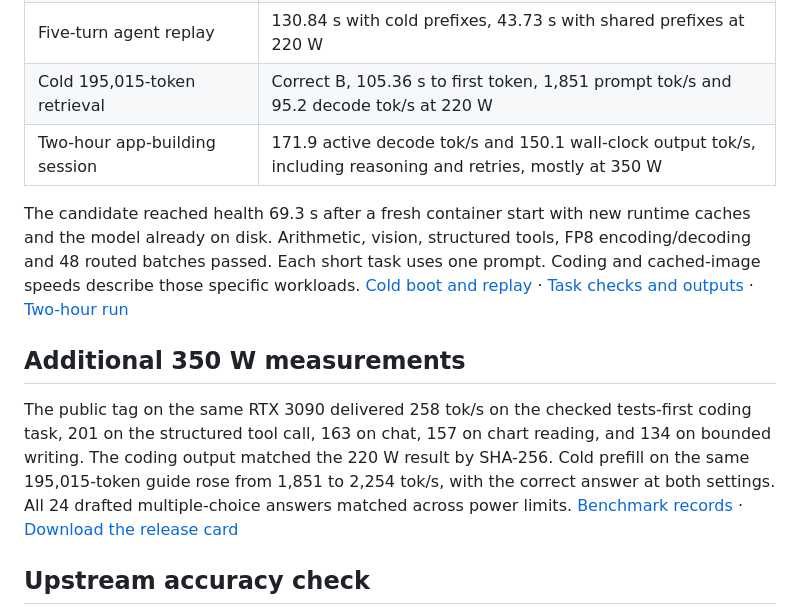
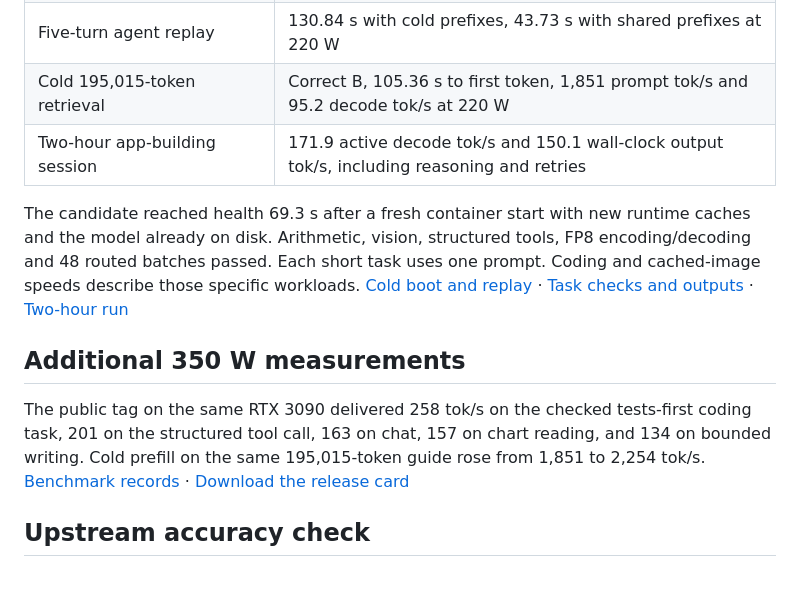
Before and after one commit to ctlst/inkling-3090, a Markdown page: RELEASE.md, the part around the change. Rendered like a GitHub page; blank space fills up the shorter version.

```diff
--- a/RELEASE.md
+++ b/RELEASE.md
@@ -12,13 +12,13 @@ The engine serves one active sequence with 196,608 total tokens, FP8 target KV,
 | Tests-first coding | 233 decode tok/s, 17 external checks and 22 generated self-tests passed at 220 W |
 | Five-turn agent replay | 130.84 s with cold prefixes, 43.73 s with shared prefixes at 220 W |
 | Cold 195,015-token retrieval | Correct B, 105.36 s to first token, 1,851 prompt tok/s and 95.2 decode tok/s at 220 W |
-| Two-hour app-building session | 171.9 active decode tok/s and 150.1 wall-clock output tok/s, including reasoning and retries, mostly at 350 W |
+| Two-hour app-building session | 171.9 active decode tok/s and 150.1 wall-clock output tok/s, including reasoning and retries |
 
 The candidate reached health 69.3 s after a fresh container start with new runtime caches and the model already on disk. Arithmetic, vision, structured tools, FP8 encoding/decoding and 48 routed batches passed. Each short task uses one prompt. Coding and cached-image speeds describe those specific workloads. [Cold boot and replay](benchmarks/cold-boot-3090.json) · [Task checks and outputs](benchmarks/workloads-3090.json) · [Two-hour run](benchmarks/omp-3090.json)
 
 ## Additional 350 W measurements
 
-The public tag on the same RTX 3090 delivered 258 tok/s on the checked tests-first coding task, 201 on the structured tool call, 163 on chat, 157 on chart reading, and 134 on bounded writing. The coding output matched the 220 W result by SHA-256. Cold prefill on the same 195,015-token guide rose from 1,851 to 2,254 tok/s, with the correct answer at both settings. All 24 drafted multiple-choice answers matched across power limits. [Benchmark records](benchmarks/official-350w.json) · [Download the release card](https://github.com/ctlst/inkling-3090/releases/download/v0.1.0-rc.1/inkling-3090-release.png)
+The public tag on the same RTX 3090 delivered 258 tok/s on the checked tests-first coding task, 201 on the structured tool call, 163 on chat, 157 on chart reading, and 134 on bounded writing. Cold prefill on the same 195,015-token guide rose from 1,851 to 2,254 tok/s. [Benchmark records](benchmarks/official-350w.json) · [Download the release card](https://github.com/ctlst/inkling-3090/releases/download/v0.1.0-rc.1/inkling-3090-release.png)
 
 ## Upstream accuracy check
 
```
Also changed, not shown: README.md (+2 -2 lines), assets/inkling-3090-long-context.png, assets/inkling-3090-release.png, assets/inkling-3090-session.png, assets/inkling-3090-tasks.png.
